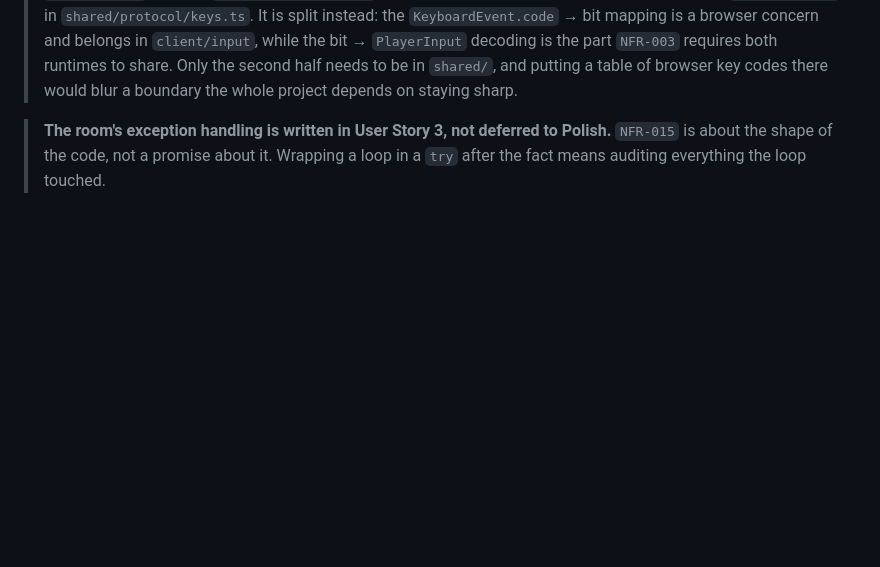
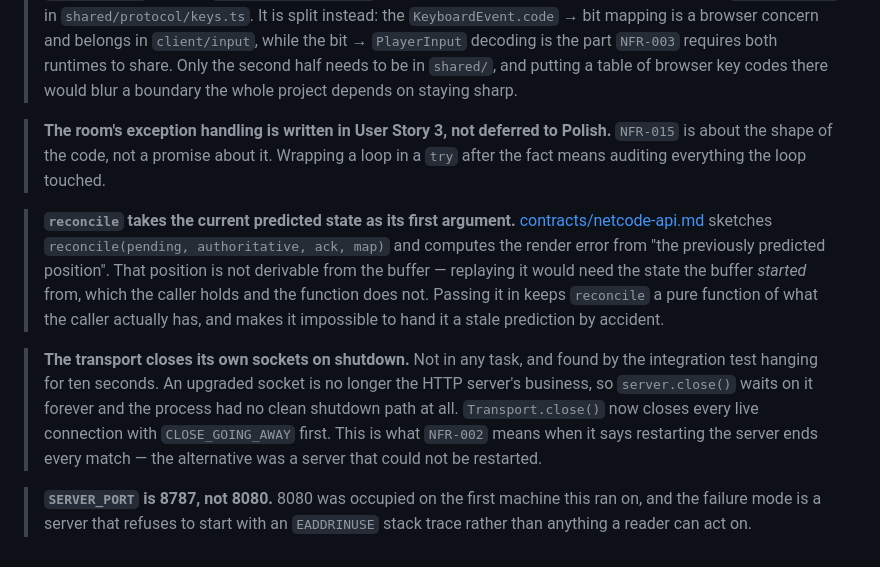
Before and after one commit to gabrielvacari/bullet_proof, a Markdown page: specs/001-m1-two-players/tasks.md, the part around one of its changes. GitHub-like rendering; blank space fills up the shorter version.

```diff
--- a/specs/001-m1-two-players/tasks.md
+++ b/specs/001-m1-two-players/tasks.md
@@ -288,3 +288,23 @@ Recorded here rather than discovered in review:
 > **The room's exception handling is written in User Story 3, not deferred to Polish.**
 > `NFR-015` is about the shape of the code, not a promise about it. Wrapping a loop in a `try`
 > after the fact means auditing everything the loop touched.
+
+> **`reconcile` takes the current predicted state as its first argument.**
+> [contracts/netcode-api.md](contracts/netcode-api.md) sketches
+> `reconcile(pending, authoritative, ack, map)` and computes the render error from "the
+> previously predicted position". That position is not derivable from the buffer — replaying
+> it would need the state the buffer _started_ from, which the caller holds and the function
+> does not. Passing it in keeps `reconcile` a pure function of what the caller actually has,
+> and makes it impossible to hand it a stale prediction by accident.
+
+> **The transport closes its own sockets on shutdown.**
+> Not in any task, and found by the integration test hanging for ten seconds. An upgraded
+> socket is no longer the HTTP server's business, so `server.close()` waits on it forever and
+> the process had no clean shutdown path at all. `Transport.close()` now closes every live
+> connection with `CLOSE_GOING_AWAY` first. This is what `NFR-002` means when it says
+> restarting the server ends every match — the alternative was a server that could not be
+> restarted.
+
+> **`SERVER_PORT` is 8787, not 8080.**
+> 8080 was occupied on the first machine this ran on, and the failure mode is a server that
+> refuses to start with an `EADDRINUSE` stack trace rather than anything a reader can act on.
```
Also changed, not shown: other parts of specs/001-m1-two-players/tasks.md (+60 -60 lines), specs/001-m1-two-players/spec.md (+1 -1 lines).
